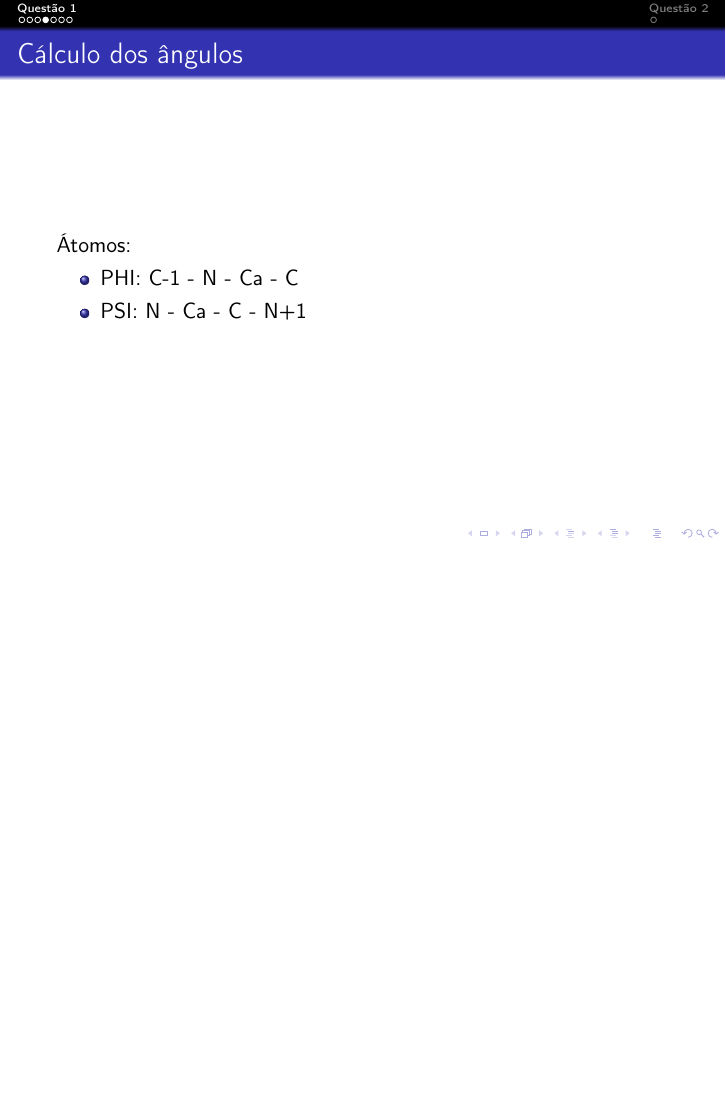
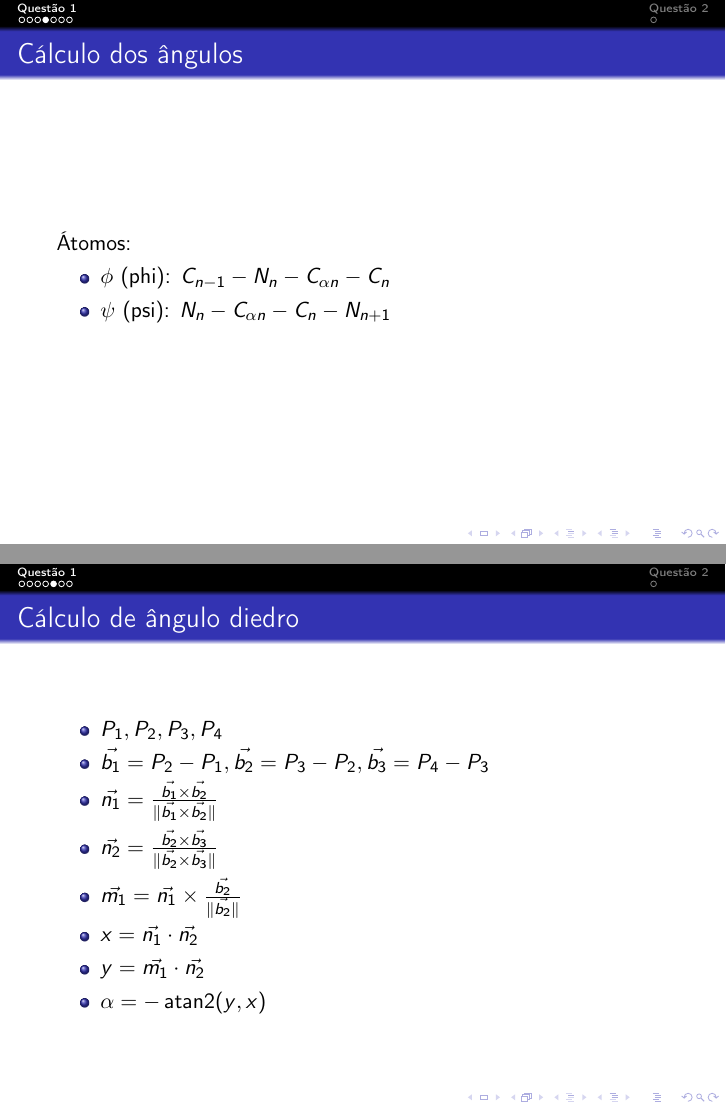
Before and after one commit to BrunoGrisci/Protein-LEGO, LaTeX slides (presentation/trabalho2.tex): page 6 of 10 before the commit and pages 6 and 7 of 10 after it, the two joined at a grey line, the shorter picture padded with empty space. Compiled offline with pdfLaTeX.

Commit message:
presentation

```diff
--- a/presentation/trabalho2.tex
+++ b/presentation/trabalho2.tex
@@ -83,6 +83,8 @@
 \usepackage[T1]{fontenc}
 \usepackage{amsmath}
 \usepackage{animate}
+\usepackage{amsmath}
+\DeclareMathOperator{\atantwo}{atan2}
 
 %----------------------------------------------------------------------------------------
 %	TITLE PAGE
@@ -158,13 +160,26 @@ Sequência: VSCEDCPEHCSTQKAQAKCDNDKCVCEPI
 \frametitle{Cálculo dos ângulos}
 Átomos:
 \begin{itemize}
-\item PHI: C-1 - N - Ca - C
-\item PSI: N - Ca - C - N+1
+  \item $\phi$ (phi): $C_{n-1} - N_{n} - C_{\alpha n} - C_{n}$
+  \item $\psi$ (psi): $N_{n} - C_{\alpha n} - C_{n} - N_{n+1}$
 \end{itemize}
 \end{frame}
 
 \begin{frame}
 \frametitle{Cálculo de ângulo diedro}
+
+\begin{itemize}
+ \item $P_{1}, P_{2}, P_{3}, P_{4}$
+ \item $\vec{b_{1}} = P_{2} - P_{1}, \vec{b_{2}} = P_{3} - P_{2}, \vec{b_{3}} = P_{4} - P_{3}$
+ \item $\vec{n_{1}} = \frac{\vec{b_{1}} \times \vec{b_{2}}}{\parallel \vec{b_{1}} \times \vec{b_{2}} \parallel}$
+ \item $\vec{n_{2}} = \frac{\vec{b_{2}} \times \vec{b_{3}}}{\parallel \vec{b_{2}} \times \vec{b_{3}} \parallel}$
+ \item $\vec{m_{1}} = \vec{n_{1}} \times \frac{\vec{b_{2}}}{\parallel \vec{b_{2}} \parallel}$
+ \item $x = \vec{n_{1}} \cdot \vec{n_{2}}$
+ \item $y = \vec{m_{1}} \cdot \vec{n_{2}}$
+ \item $\alpha = - \atantwo(y, x)$
+\end{itemize}
+
+%n1=\frac{b1\times b2}{\parallel b1\times b2 \parallel}, n2=\frac{b2\times b3}{\parallel b2\times b3 \parallel} \rightarrow m1 = n1\times \frac{b2}{\parallel b2 \parallel}
 
 \end{frame}
 
```
Also changed, not shown: presentation/trabalho2.pdf, 1 other file.
